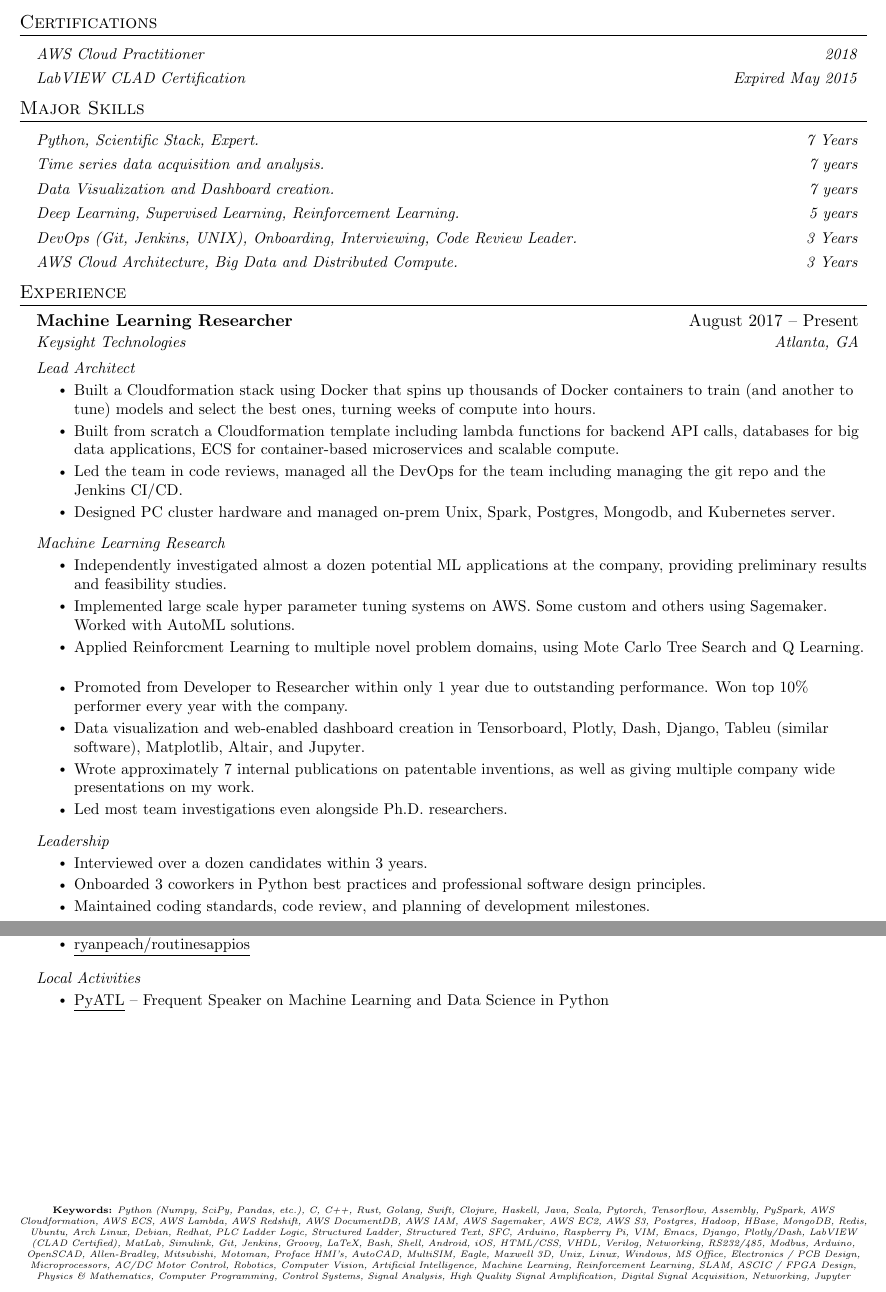
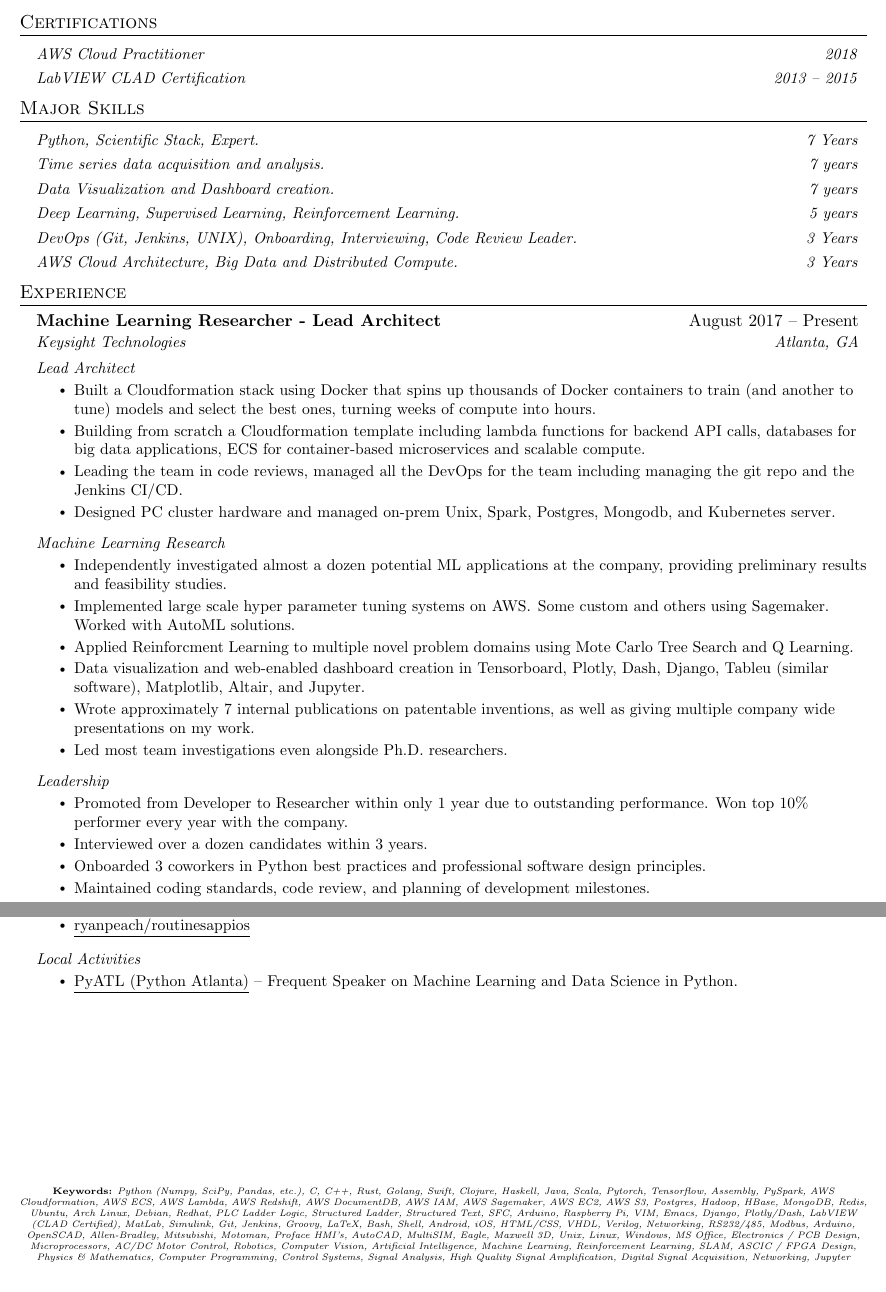
Before and after one commit to ryanpeach/Resume, a LaTeX CV (Ryan Peach - Complete Resume.tex): two parts of pages 1 and 2 of 2, joined at a grey line, cut so that both start at the same text. Compiled offline with pdfLaTeX.

Commit message:
After review

```diff
--- a/Ryan Peach - Complete Resume.tex
+++ b/Ryan Peach - Complete Resume.tex
@@ -135,7 +135,7 @@
     \resumeSubSubheading
     {AWS Cloud Practitioner}{2018}  % TODO: Check this date
     \resumeSubSubheading
-    {LabVIEW CLAD Certification}{Expired May 2015}
+    {LabVIEW CLAD Certification}{2013 -- 2015}
   \resumeSubHeadingListEnd
 
 % -----------Major SKILLS-----------
@@ -161,7 +161,7 @@
   \resumeSubHeadingListStart
 
     \resumeSubheading
-      {Machine Learning Researcher}{August 2017 -- Present}
+      {Machine Learning Researcher - Lead Architect}{August 2017 -- Present}
       {Keysight Technologies}{Atlanta, GA}
       \resumeSubSubheading
       {Lead Architect}{}
@@ -169,11 +169,11 @@
         \resumeItem{Built a Cloudformation stack using Docker that spins up
           thousands of Docker containers to train (and another to tune) models
           and select the best ones, turning weeks of compute into hours.}
-        \resumeItem{Built from scratch a Cloudformation template including
+        \resumeItem{Building from scratch a Cloudformation template including
           lambda functions for backend API calls, databases for big data
           applications, ECS for container-based microservices and scalable
           compute.}
-        \resumeItem{Led the team in code reviews, managed all the DevOps for
+        \resumeItem{Leading the team in code reviews, managed all the DevOps for
           the team including managing the git repo and the Jenkins CI/CD.}
         \resumeItem{Designed PC cluster hardware and managed on-prem Unix, Spark,
           Postgres, Mongodb, and Kubernetes server.}
@@ -185,12 +185,9 @@
           applications at the company, providing preliminary results and
           feasibility studies.}
         \resumeItem{Implemented large scale hyper parameter tuning systems on
-          AWS. Some custom and others using Sagemaker. Worked with AutoML solutions.}
+          AWS\@. Some custom and others using Sagemaker. Worked with AutoML solutions.}
         \resumeItem{Applied Reinforcment Learning to multiple novel problem
-          domains, using Mote Carlo Tree Search and Q Learning.}
-        \resumeItem{Promoted from Developer to Researcher within only 1 year
-          due to outstanding performance. Won top 10\% performer
-          every year with the company.}
+          domains using Mote Carlo Tree Search and Q Learning.}
         \resumeItem{Data visualization and web-enabled dashboard creation in Tensorboard,
           Plotly, Dash, Django, Tableu (similar software), Matplotlib, Altair, and Jupyter.}
         \resumeItem{Wrote approximately 7 internal publications on patentable
@@ -201,6 +198,9 @@
       \resumeSubSubheading
       {Leadership}{}
       \resumeItemListStart
+        \resumeItem{Promoted from Developer to Researcher within only 1 year
+          due to outstanding performance. Won top 10\% performer
+          every year with the company.}
         \resumeItem{Interviewed over a dozen candidates within 3 years.}
         \resumeItem{Onboarded 3 coworkers in Python best practices and
           professional software design principles.}
@@ -291,7 +292,8 @@
    \resumeSubSubheading
    {Local Activities}{}
    \resumeItemListStart
-     \resumeItem{\href{https://www.meetup.com/python-atlanta/}{\underline{PyATL}} -- Frequent Speaker on Machine Learning and Data Science in Python}
+     \resumeItem{\href{https://www.meetup.com/python-atlanta/}{\underline{PyATL
+           (Python Atlanta)}} -- Frequent Speaker on Machine Learning and Data Science in Python.}
    \resumeItemListEnd
    \resumeSubHeadingListEnd
 
```
Also changed, not shown: Ryan Peach - Complete Resume.tex (1 more changed lines).
